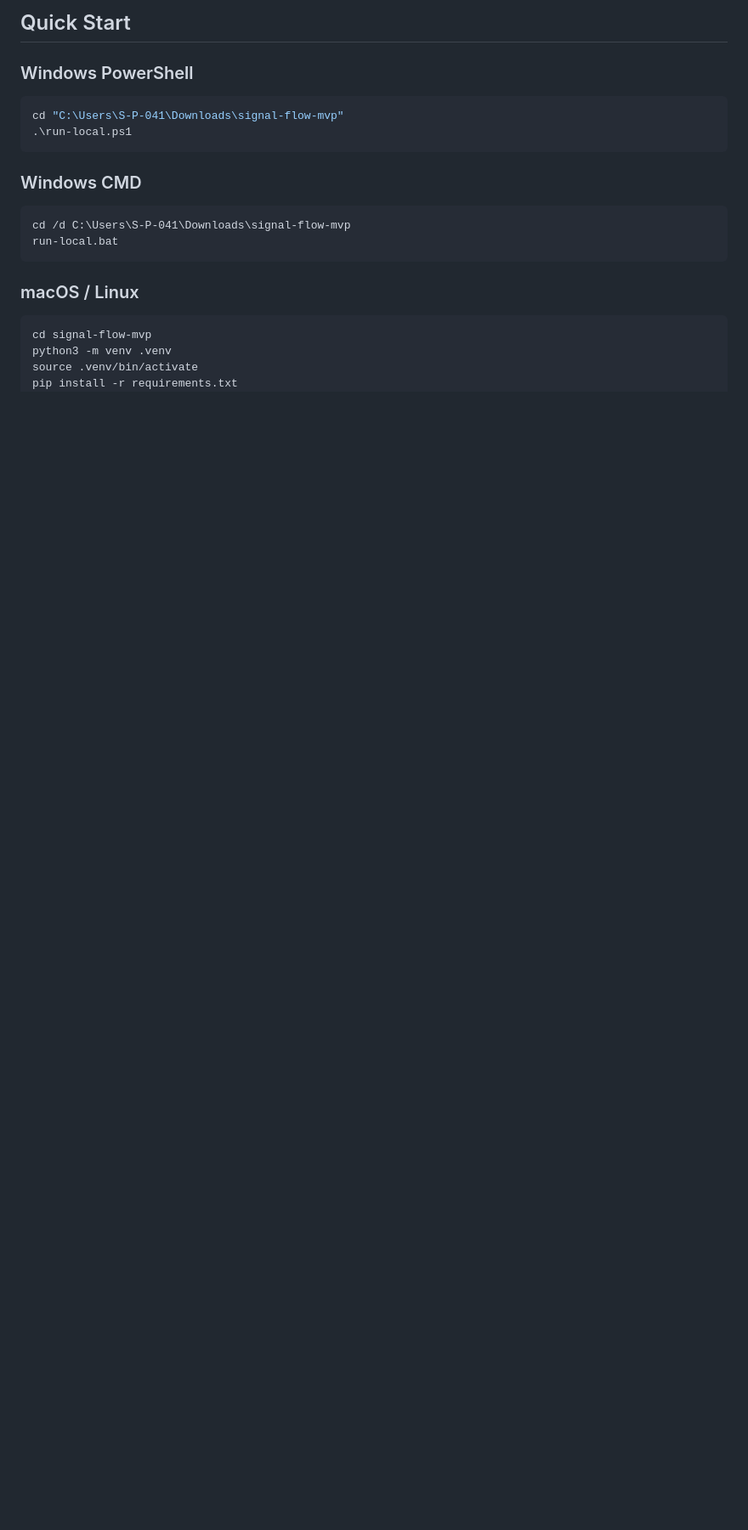
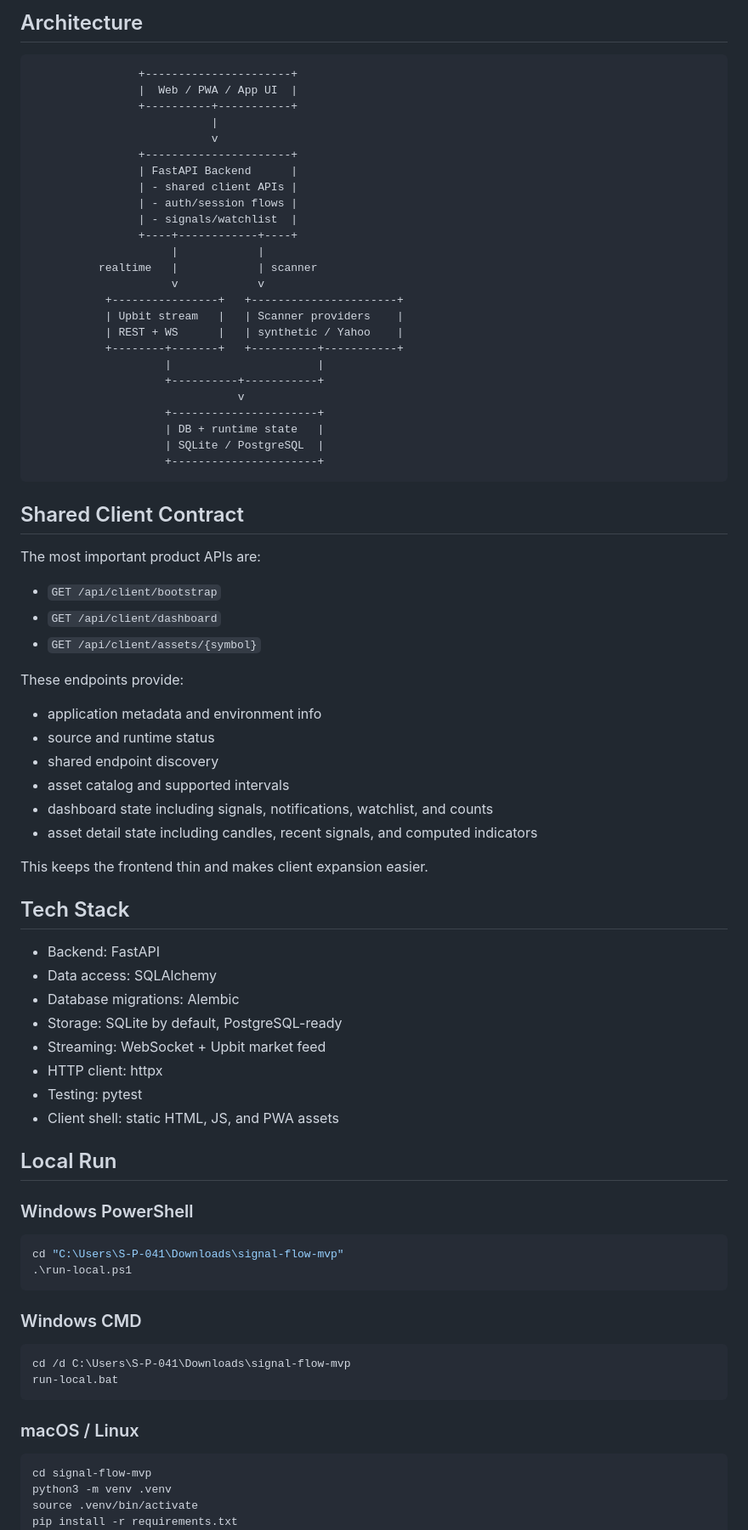
Before and after one commit to khj874869/Repositoryisboardcrypto, a Markdown page: README.md, the part around one of its changes. Shown at 85% size. Rendered like a GitHub page; blank space fills up the shorter version.

````diff
--- a/README.md
+++ b/README.md
@@ -32,5 +47,65 @@ These endpoints give web and app clients the same startup metadata, dashboard pa
 
-## Quick Start
+## Architecture
+
+```text
+                +----------------------+
+                |  Web / PWA / App UI  |
+                +----------+-----------+
+                           |
+                           v
+                +----------------------+
+                | FastAPI Backend      |
+                | - shared client APIs |
+                | - auth/session flows |
+                | - signals/watchlist  |
+                +----+------------+----+
+                     |            |
+          realtime   |            | scanner
+                     v            v
+           +----------------+   +----------------------+
+           | Upbit stream   |   | Scanner providers    |
+           | REST + WS      |   | synthetic / Yahoo    |
+           +--------+-------+   +----------+-----------+
+                    |                      |
+                    +----------+-----------+
+                               v
+                    +----------------------+
+                    | DB + runtime state   |
+                    | SQLite / PostgreSQL  |
+                    +----------------------+
+```
+
+## Shared Client Contract
+
+The most important product APIs are:
+
+- `GET /api/client/bootstrap`
+- `GET /api/client/dashboard`
+- `GET /api/client/assets/{symbol}`
+
+These endpoints provide:
+
+- application metadata and environment info
+- source and runtime status
+- shared endpoint discovery
+- asset catalog and supported intervals
+- dashboard state including signals, notifications, watchlist, and counts
+- asset detail state including candles, recent signals, and computed indicators
+
+This keeps the frontend thin and makes client expansion easier.
+
+## Tech Stack
+
+- Backend: FastAPI
+- Data access: SQLAlchemy
+- Database migrations: Alembic
+- Storage: SQLite by default, PostgreSQL-ready
+- Streaming: WebSocket + Upbit market feed
+- HTTP client: httpx
+- Testing: pytest
+- Client shell: static HTML, JS, and PWA assets
+
+## Local Run
 
 ### Windows PowerShell
 
````
Also changed, not shown: other parts of README.md (+68 -97 lines).
